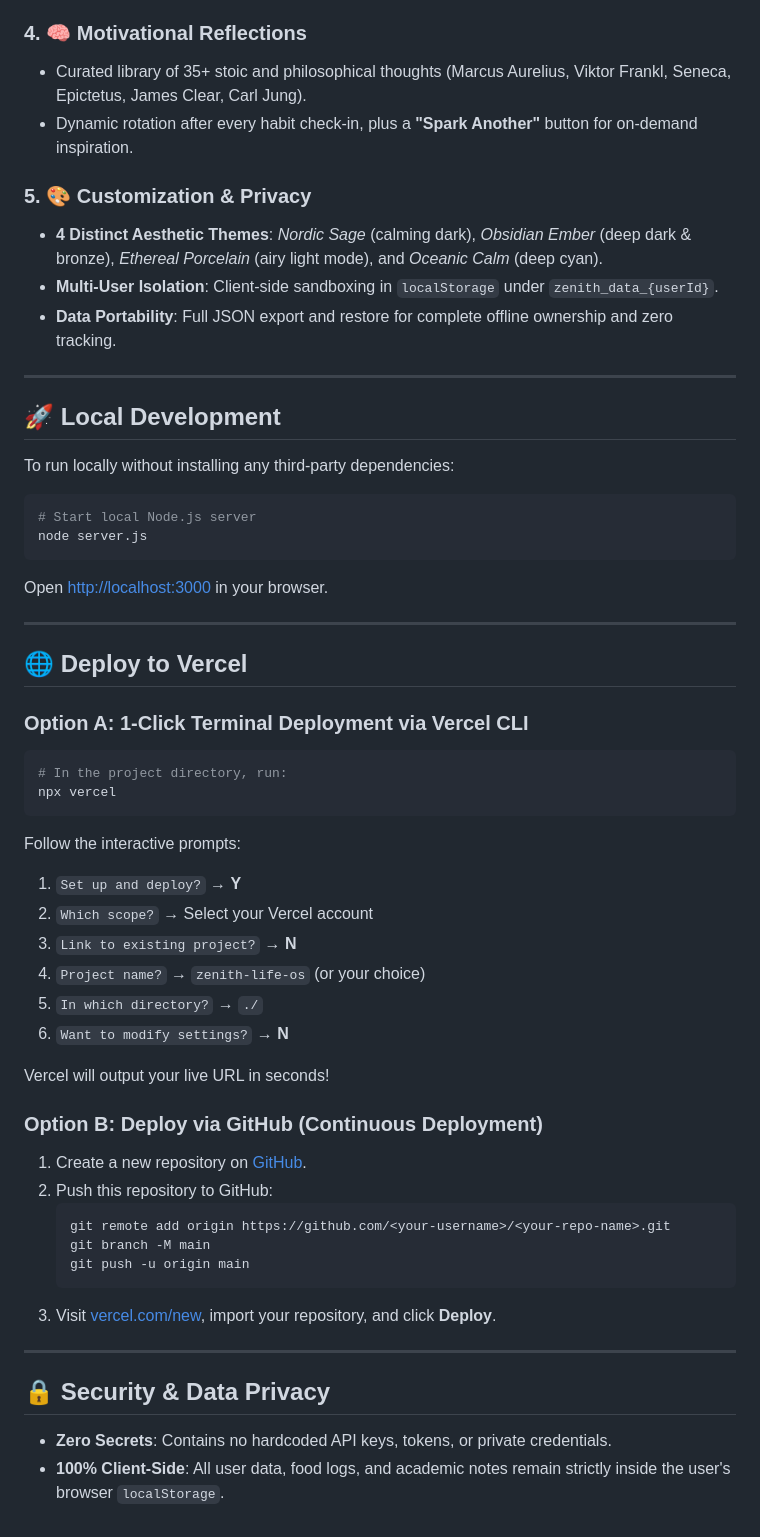
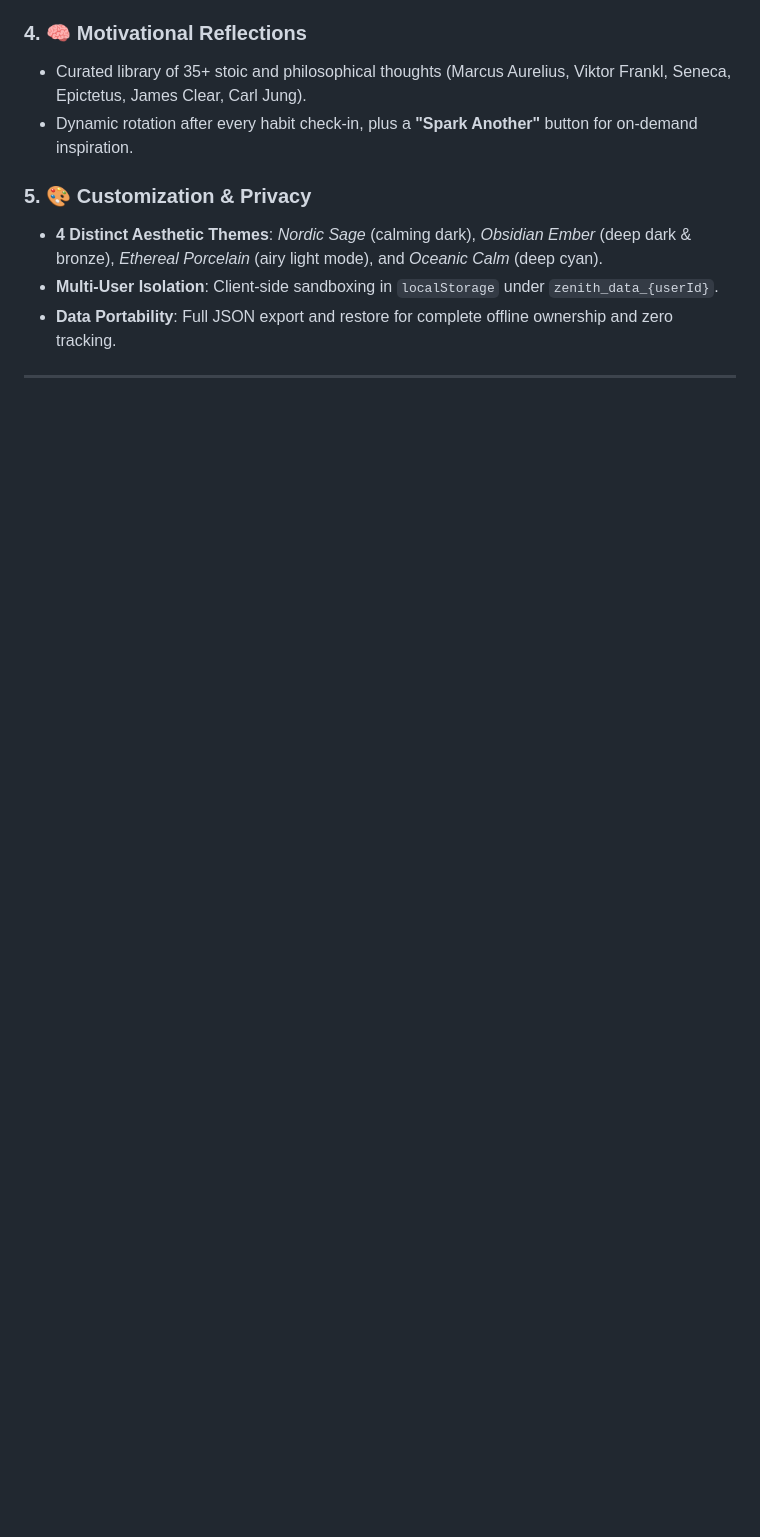
Before and after one commit to priyam-create/zenith-tracker, a Markdown page: README.md, the part around the change. GitHub-like rendering; blank space fills up the shorter version.

````diff
--- a/README.md
+++ b/README.md
@@ -40,53 +40,3 @@
 - **Data Portability**: Full JSON export and restore for complete offline ownership and zero tracking.
 
 ---
-
-## 🚀 Local Development
-
-To run locally without installing any third-party dependencies:
-
-```bash
-# Start local Node.js server
-node server.js
-```
-
-Open [http://localhost:3000](http://localhost:3000) in your browser.
-
----
-
-## 🌐 Deploy to Vercel
-
-### Option A: 1-Click Terminal Deployment via Vercel CLI
-
-```bash
-# In the project directory, run:
-npx vercel
-```
-
-Follow the interactive prompts:
-1. `Set up and deploy?` → **Y**
-2. `Which scope?` → Select your Vercel account
-3. `Link to existing project?` → **N**
-4. `Project name?` → `zenith-life-os` (or your choice)
-5. `In which directory?` → `./`
-6. `Want to modify settings?` → **N**
-
-Vercel will output your live URL in seconds!
-
-### Option B: Deploy via GitHub (Continuous Deployment)
-
-1. Create a new repository on [GitHub](https://github.com/new).
-2. Push this repository to GitHub:
-   ```bash
-   git remote add origin https://github.com/<your-username>/<your-repo-name>.git
-   git branch -M main
-   git push -u origin main
-   ```
-3. Visit [vercel.com/new](https://vercel.com/new), import your repository, and click **Deploy**.
-
----
-
-## 🔒 Security & Data Privacy
-
-- **Zero Secrets**: Contains no hardcoded API keys, tokens, or private credentials.
-- **100% Client-Side**: All user data, food logs, and academic notes remain strictly inside the user's browser `localStorage`.
````
